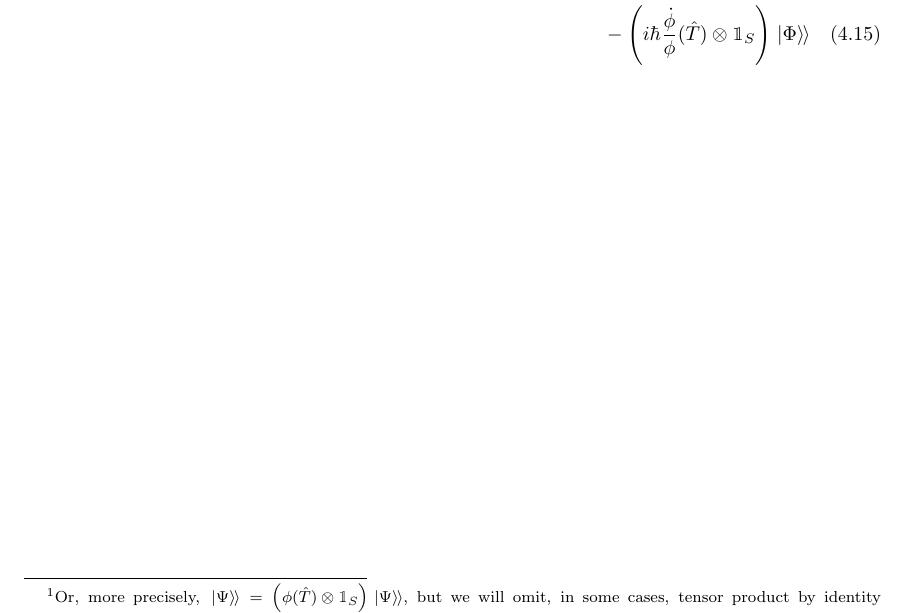
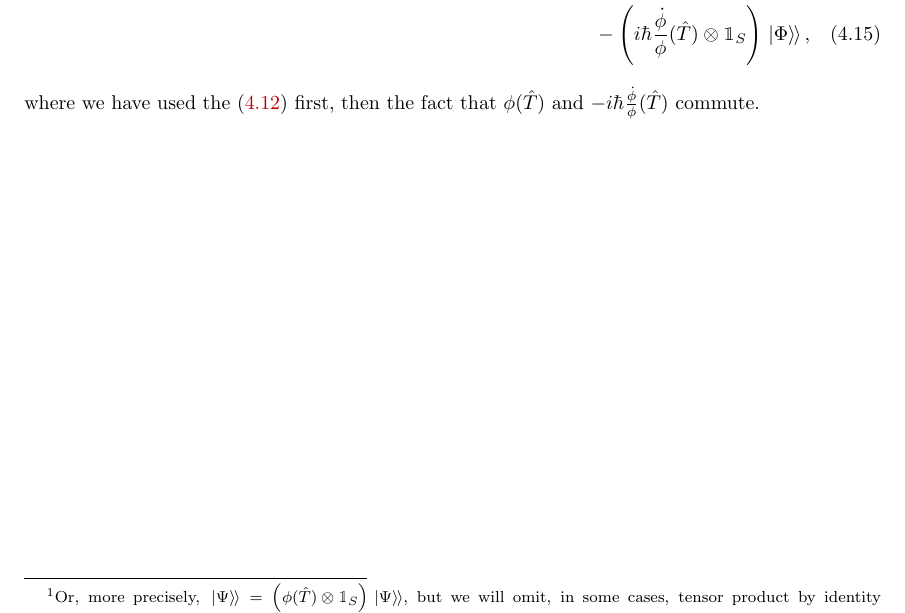
Before and after one commit to gderosa/timeq, a LaTeX thesis (tex/main.tex, which reads tex/irrev/proper.tex): part of page 46 of 72, cut so that both start at the same text. Compiled offline with pdfLaTeX.

Commit message:
eq justification

```diff
--- a/tex/irrev/proper.tex
+++ b/tex/irrev/proper.tex
@@ -56,4 +56,7 @@ Therefore:
   ) \dket{\Psi} =
   \\
   - \qty( i \hbar \frac{\dot{\phi}}{\phi} (\hat{T}) \ox \idop_S ) \dket{\Phi}
+  \text{,}
 \end{multline}
+where we have used the \eqref{eq:pwwd} first, then the fact that $\phi(\hat{T})$
+and $-i\hbar\frac{\dot{\phi}}{\phi}(\hat{T})$ commute.
```
Also changed, not shown: tex/irrev/proper.tex (2 more changed lines).
